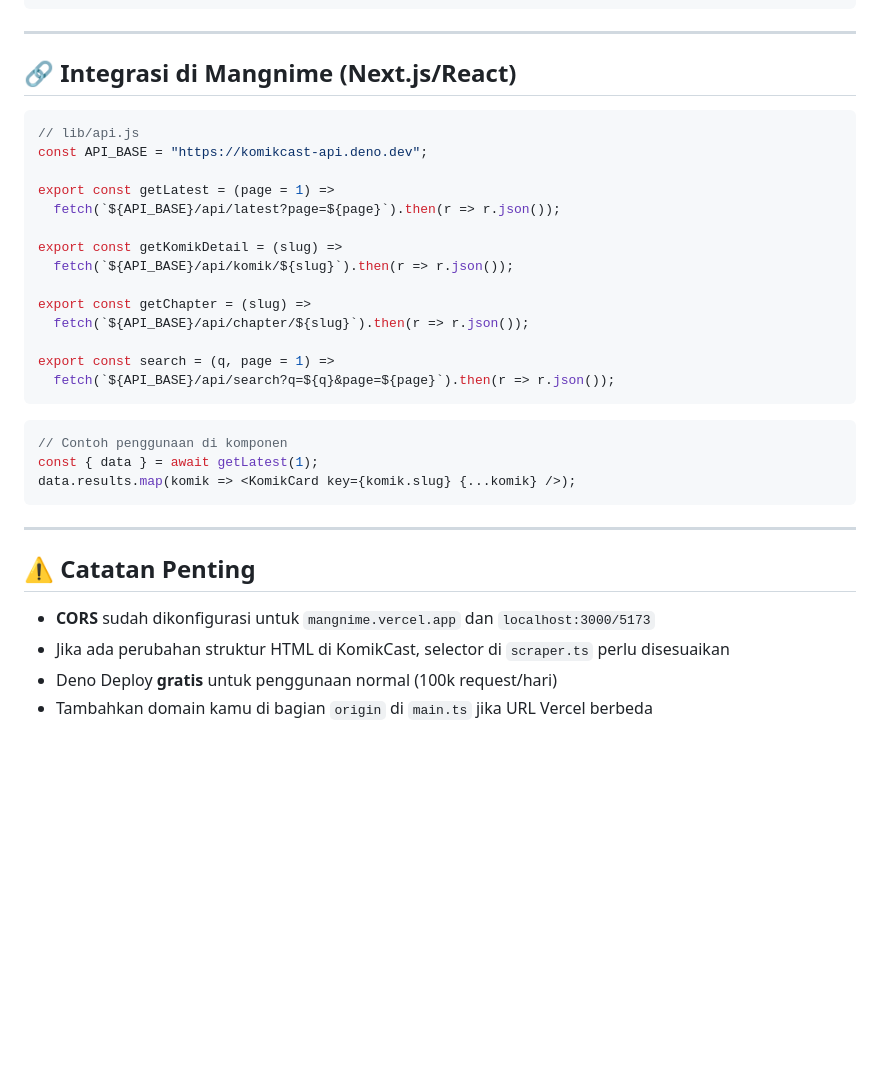
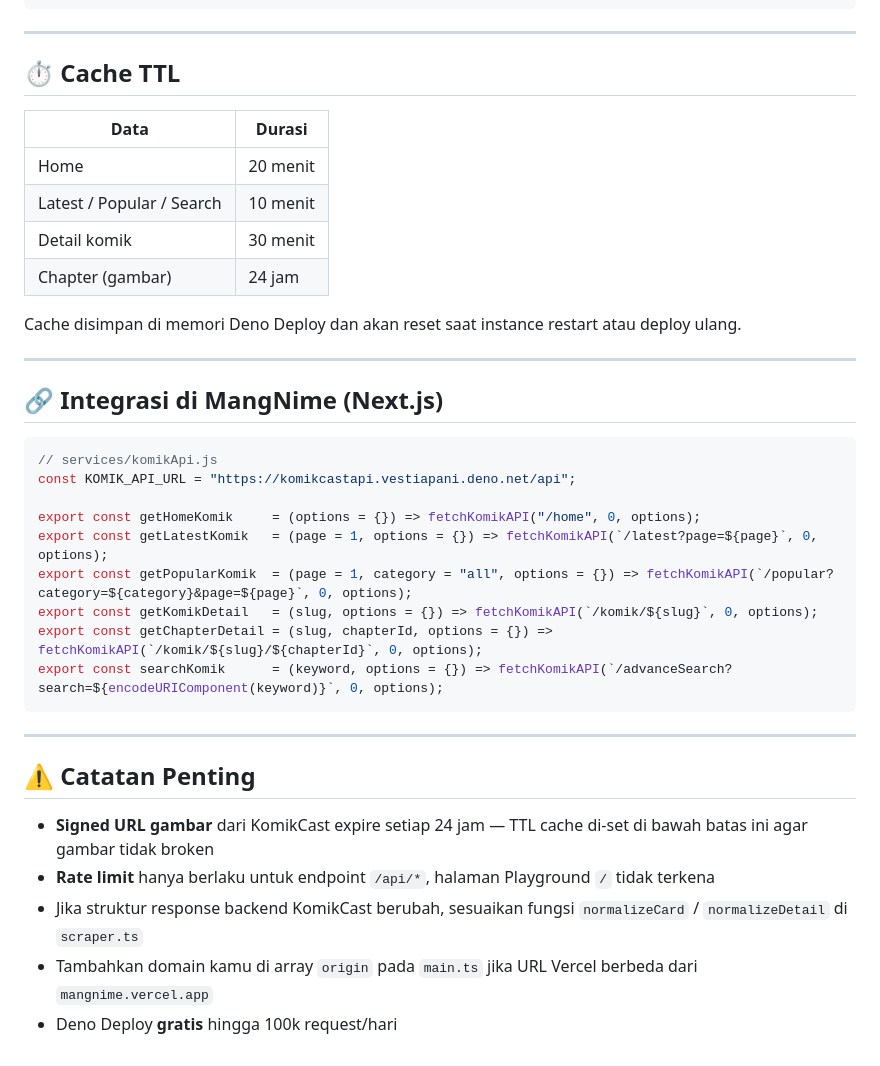
Before and after one commit to vestiapani/KomikcastAPI, a Markdown page: README.md, the part around one of its changes. GitHub-like rendering; blank space fills up the shorter version.

````diff
--- a/README.md
+++ b/README.md
@@ -125,36 +172,39 @@ https://komikcast-api.deno.dev
 
 ---
 
-## 🔗 Integrasi di Mangnime (Next.js/React)
+## ⏱️ Cache TTL
+
+| Data | Durasi |
+|------|--------|
+| Home | 20 menit |
+| Latest / Popular / Search | 10 menit |
+| Detail komik | 30 menit |
+| Chapter (gambar) | 24 jam |
+
+Cache disimpan di memori Deno Deploy dan akan reset saat instance restart atau deploy ulang.
+
+---
+
+## 🔗 Integrasi di MangNime (Next.js)
 
 ```javascript
-// lib/api.js
-const API_BASE = "https://komikcast-api.deno.dev";
+// services/komikApi.js
+const KOMIK_API_URL = "https://komikcastapi.vestiapani.deno.net/api";
 
-export const getLatest = (page = 1) =>
-  fetch(`${API_BASE}/api/latest?page=${page}`).then(r => r.json());
-
-export const getKomikDetail = (slug) =>
-  fetch(`${API_BASE}/api/komik/${slug}`).then(r => r.json());
-
-export const getChapter = (slug) =>
-  fetch(`${API_BASE}/api/chapter/${slug}`).then(r => r.json());
-
-export const search = (q, page = 1) =>
-  fetch(`${API_BASE}/api/search?q=${q}&page=${page}`).then(r => r.json());
-```
-
-```jsx
-// Contoh penggunaan di komponen
-const { data } = await getLatest(1);
-data.results.map(komik => <KomikCard key={komik.slug} {...komik} />);
+export const getHomeKomik     = (options = {}) => fetchKomikAPI("/home", 0, options);
+export const getLatestKomik   = (page = 1, options = {}) => fetchKomikAPI(`/latest?page=${page}`, 0, options);
+export const getPopularKomik  = (page = 1, category = "all", options = {}) => fetchKomikAPI(`/popular?category=${category}&page=${page}`, 0, options);
+export const getKomikDetail   = (slug, options = {}) => fetchKomikAPI(`/komik/${slug}`, 0, options);
+export const getChapterDetail = (slug, chapterId, options = {}) => fetchKomikAPI(`/komik/${slug}/${chapterId}`, 0, options);
+export const searchKomik      = (keyword, options = {}) => fetchKomikAPI(`/advanceSearch?search=${encodeURIComponent(keyword)}`, 0, options);
 ```
 
 ---
 
 ## ⚠️ Catatan Penting
 
-- **CORS** sudah dikonfigurasi untuk `mangnime.vercel.app` dan `localhost:3000/5173`
-- Jika ada perubahan struktur HTML di KomikCast, selector di `scraper.ts` perlu disesuaikan
-- Deno Deploy **gratis** untuk penggunaan normal (100k request/hari)
-- Tambahkan domain kamu di bagian `origin` di `main.ts` jika URL Vercel berbeda
+- **Signed URL gambar** dari KomikCast expire setiap 24 jam — TTL cache di-set di bawah batas ini agar gambar tidak broken
+- **Rate limit** hanya berlaku untuk endpoint `/api/*`, halaman Playground `/` tidak terkena
+- Jika struktur response backend KomikCast berubah, sesuaikan fungsi `normalizeCard` / `normalizeDetail` di `scraper.ts`
+- Tambahkan domain kamu di array `origin` pada `main.ts` jika URL Vercel berbeda dari `mangnime.vercel.app`
+- Deno Deploy **gratis** hingga 100k request/hari
````
Also changed, not shown: other parts of README.md (+98 -51 lines).
